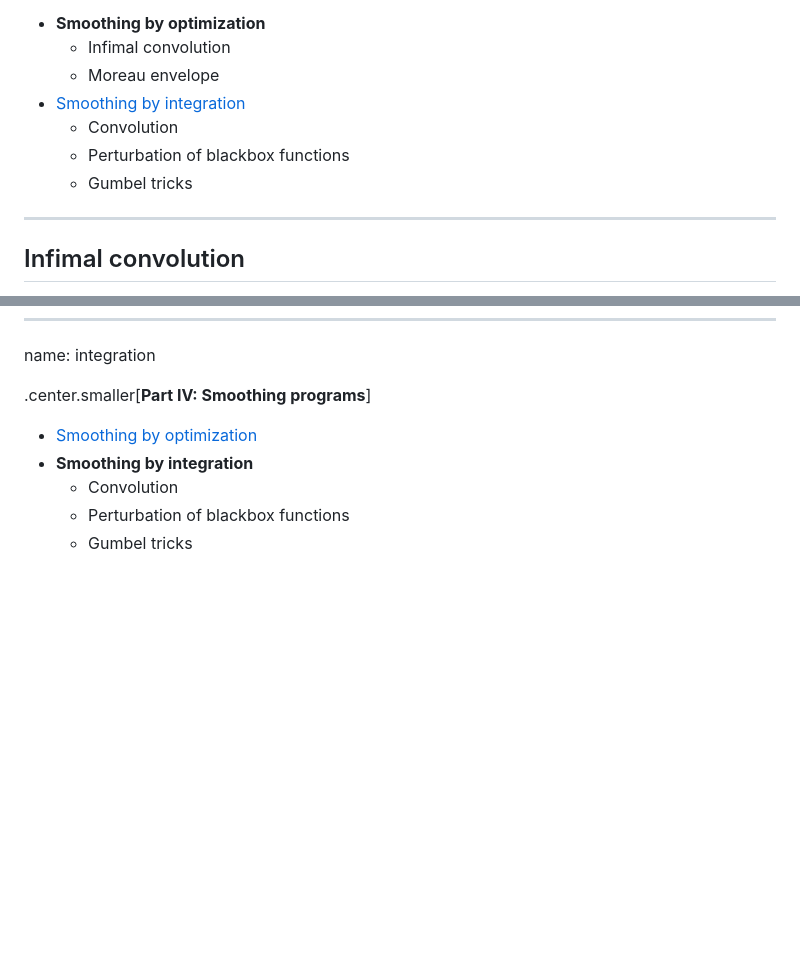
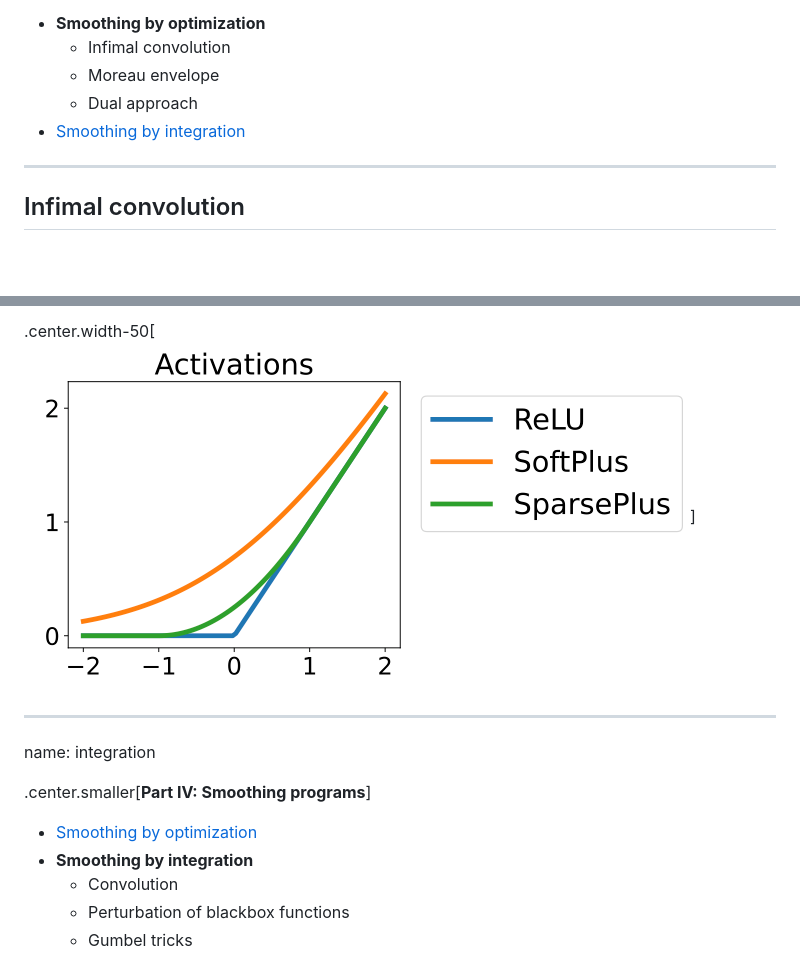
Before and after one commit to diffprog/slides, a Markdown page: smoothing.md, 2 parts joined by grey strips. Drawn GitHub-style; pictures changed too: figures/smoothing/smoothed_relu.png (added); blank space fills up the shorter version.

Commit message:
Dual approach.

```diff
--- a/smoothing.md
+++ b/smoothing.md
@@ -24,10 +24,8 @@ name: optim
 - **Smoothing by optimization**
   * Infimal convolution
   * Moreau envelope
+  * Dual approach
 - <a class="outline-link" href="#integration">Smoothing by integration</a>
-  * Convolution
-  * Perturbation of blackbox functions
-  * Gumbel tricks
 
 ---
 
@@ -114,3 +154,7 @@ class: middle
+.center.width-50[![](./figures/smoothing/smoothed_relu.png)]
+
+---
+
 name: integration
 
 .center.smaller[**Part IV: Smoothing programs**]
```
Also changed, not shown: other parts of smoothing.md (+43 -1 lines), figures/smoothing/conjugate.png (added), figures/smoothing/tightest_lower_bound.png (added).
